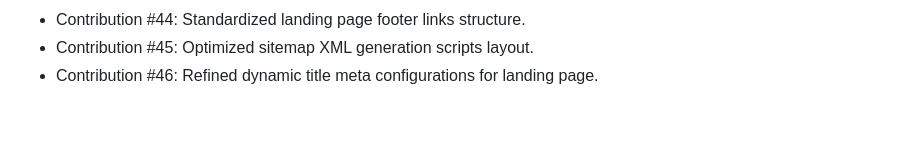
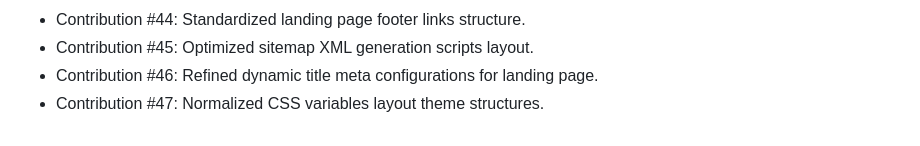
Before and after one commit to codeXsidd/studymate, a Markdown page: CONTRIBUTION_LOG.md, the part around the change. Rendered like a GitHub page.

Commit message:
Contribution #47: Normalized CSS variables layout theme structures

```diff
--- a/CONTRIBUTION_LOG.md
+++ b/CONTRIBUTION_LOG.md
@@ -48,3 +48,4 @@ This file tracks contributions made to the StudyMate project.
 - Contribution #44: Standardized landing page footer links structure.
 - Contribution #45: Optimized sitemap XML generation scripts layout.
 - Contribution #46: Refined dynamic title meta configurations for landing page.
+- Contribution #47: Normalized CSS variables layout theme structures.
```
